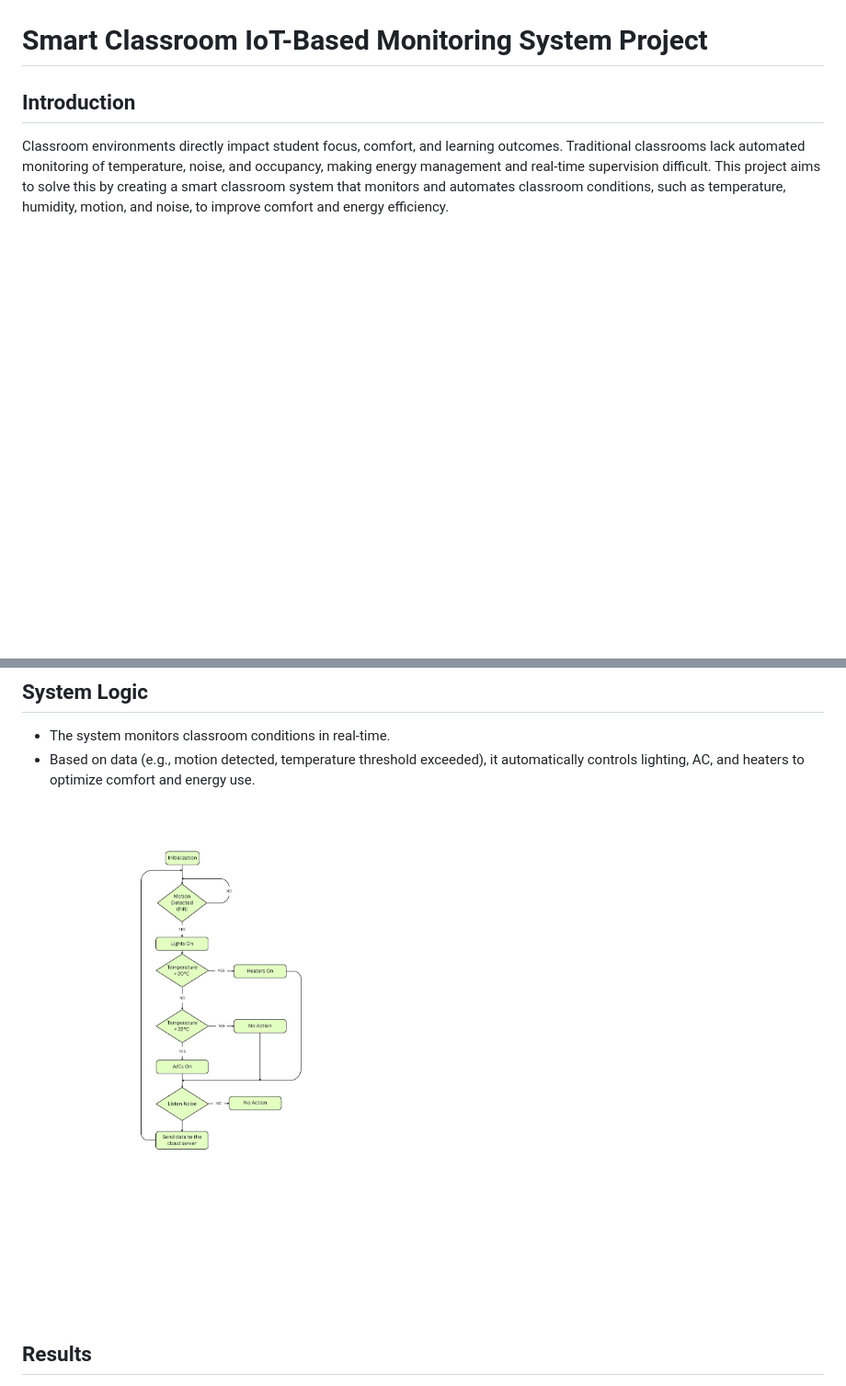
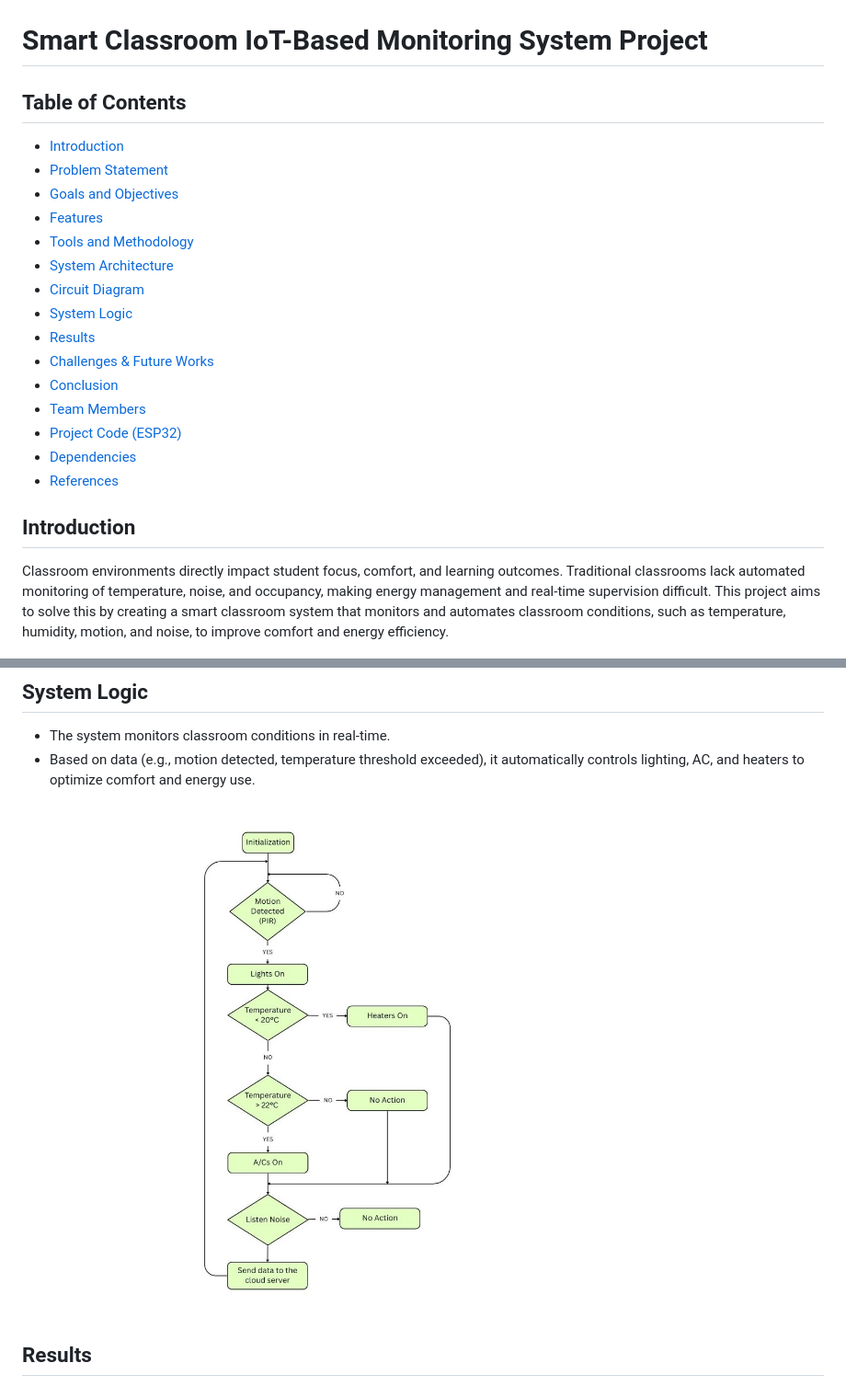
Before and after one commit to prakashkarkee/smartclass, a Markdown page: README.md, 2 parts joined by grey strips. Shown: that part at 92% size. Drawn GitHub-style; pictures changed too: images/project_images/flowchart.jpg; blank space fills up the shorter version.

Commit message:
updated table of content

```diff
--- a/README.md
+++ b/README.md
@@ -2,6 +2,24 @@
 
 
 # Smart Classroom IoT-Based Monitoring System Project
+
+## Table of Contents
+
+- [Introduction](#introduction)
+- [Problem Statement](#problem-statement)
+- [Goals and Objectives](#goals-and-objectives)
+- [Features](#features)
+- [Tools and Methodology](#tools-and-methodology)
+- [System Architecture](#system-architecture)
+- [Circuit Diagram](#circuit-diagram)
+- [System Logic](#system-logic)
+- [Results](#results)
+- [Challenges & Future Works](#challenges--future-works)
+- [Conclusion](#conclusion)
+- [Team Members](#team-members)
+- [Project Code (ESP32)](#project-code-esp32)
+- [Dependencies](#dependencies)
+- [References](#references)
 
 ## Introduction
 Classroom environments directly impact student focus, comfort, and learning outcomes. Traditional classrooms lack automated monitoring of temperature, noise, and occupancy, making energy management and real-time supervision difficult. This project aims to solve this by creating a smart classroom system that monitors and automates classroom conditions, such as temperature, humidity, motion, and noise, to improve comfort and energy efficiency.
```
